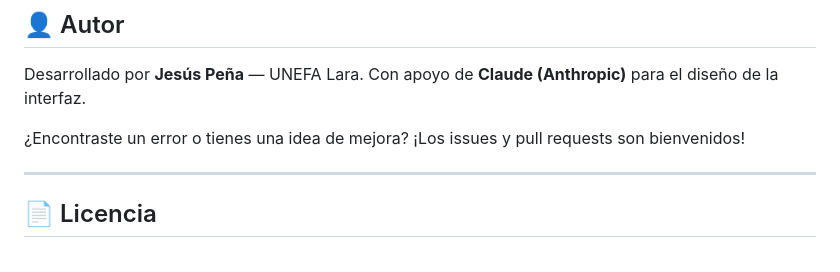
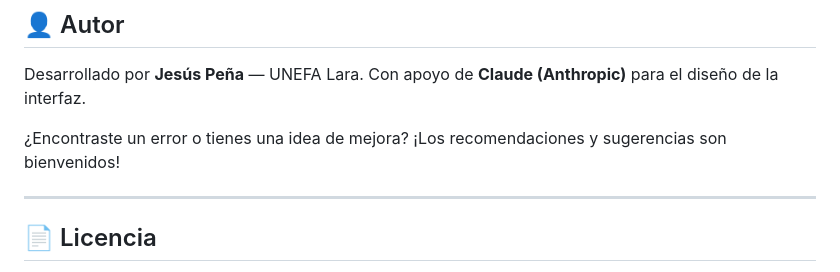
Before and after one commit to jesusp2702/simulador_circuito_pi_nominal, a Markdown page: README.md, the part around the change. Rendered like a GitHub page.

```diff
--- a/README.md
+++ b/README.md
@@ -110,7 +110,7 @@ Construido íntegramente con **HTML, CSS y JavaScript puro**, sin frameworks ni
 Desarrollado por **Jesús Peña** — UNEFA Lara.
 Con apoyo de **Claude (Anthropic)** para el diseño de la interfaz.
 
-¿Encontraste un error o tienes una idea de mejora? ¡Los issues y pull requests son bienvenidos!
+¿Encontraste un error o tienes una idea de mejora? ¡Los recomendaciones y sugerencias son bienvenidos!
 
 ---
 
```
